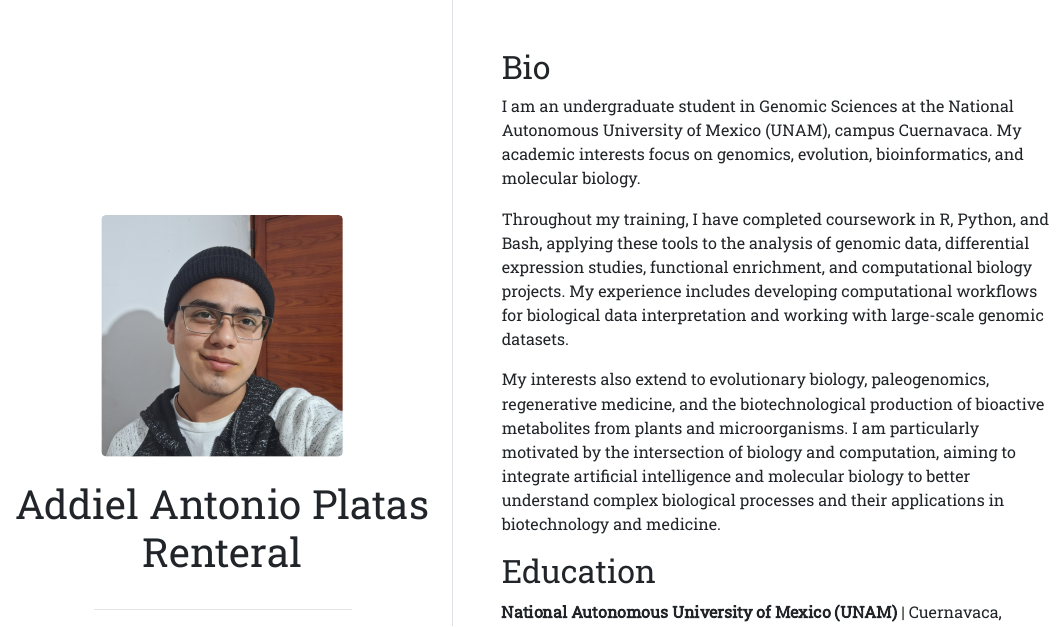
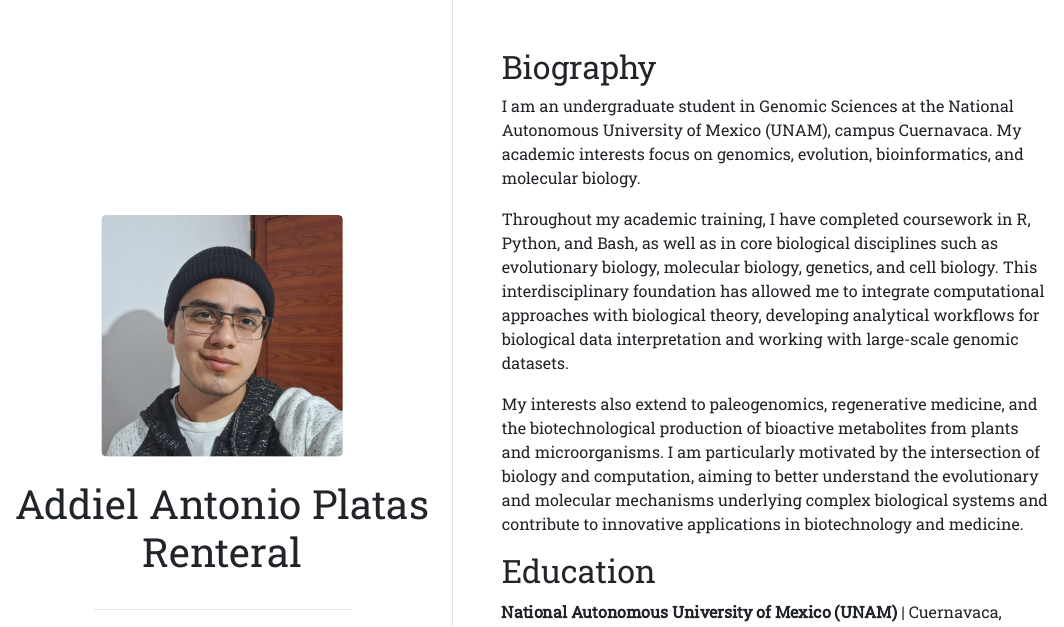
Before and after one commit to Antonio-Renteral/Antonio-Renteral.github.io, an R Markdown document (index.Rmd): the page in a window 1100 px wide, from its top. The pictures show the output file index.html that the author committed with the source, opened offline.

Commit message:
Actualizacion

```diff
--- a/index.Rmd
+++ b/index.Rmd
@@ -12,13 +12,13 @@ output:
   postcards::trestles
 ---
 
-## Bio
+## Biography
 
 I am an undergraduate student in Genomic Sciences at the National Autonomous University of Mexico (UNAM), campus Cuernavaca. My academic interests focus on genomics, evolution, bioinformatics, and molecular biology.
 
-Throughout my training, I have completed coursework in R, Python, and Bash, applying these tools to the analysis of genomic data, differential expression studies, functional enrichment, and computational biology projects. My experience includes developing computational workflows for biological data interpretation and working with large-scale genomic datasets.
+Throughout my academic training, I have completed coursework in R, Python, and Bash, as well as in core biological disciplines such as evolutionary biology, molecular biology, genetics, and cell biology. This interdisciplinary foundation has allowed me to integrate computational approaches with biological theory, developing analytical workflows for biological data interpretation and working with large-scale genomic datasets.
 
-My interests also extend to evolutionary biology, paleogenomics, regenerative medicine, and the biotechnological production of bioactive metabolites from plants and microorganisms. I am particularly motivated by the intersection of biology and computation, aiming to integrate artificial intelligence and molecular biology to better understand complex biological processes and their applications in biotechnology and medicine.
+My interests also extend to paleogenomics, regenerative medicine, and the biotechnological production of bioactive metabolites from plants and microorganisms. I am particularly motivated by the intersection of biology and computation, aiming to better understand the evolutionary and molecular mechanisms underlying complex biological systems and contribute to innovative applications in biotechnology and medicine.
 
 ## Education
 
```
Also changed, not shown: index.html.
